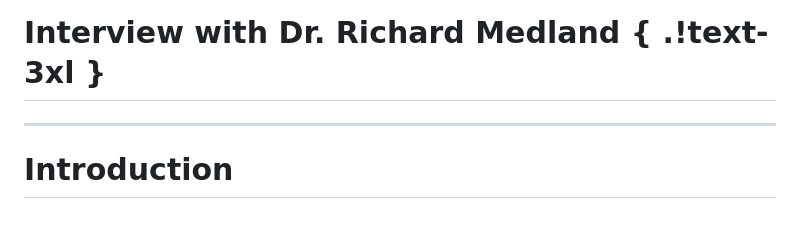
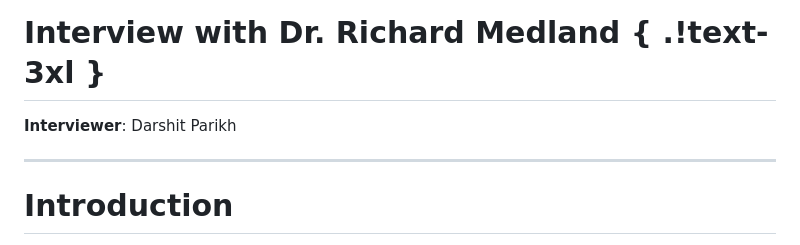
Before and after one commit to autumnssuns/qiba-marp, a Markdown page: src/Module 9 Business Relations/Interview Report.md, the part around one of its changes. Drawn GitHub-style.

```diff
--- a/src/Module 9 Business Relations/Interview Report.md
+++ b/src/Module 9 Business Relations/Interview Report.md
@@ -372,5 +372,7 @@ _class: title no-margin
 
 # Interview with Dr. Richard Medland { .!text-3xl }
+
+**Interviewer**: Darshit Parikh
 
 </div>
 
```
Also changed, not shown: other parts of src/Module 9 Business Relations/Interview Report.md (+1 -1 lines).
